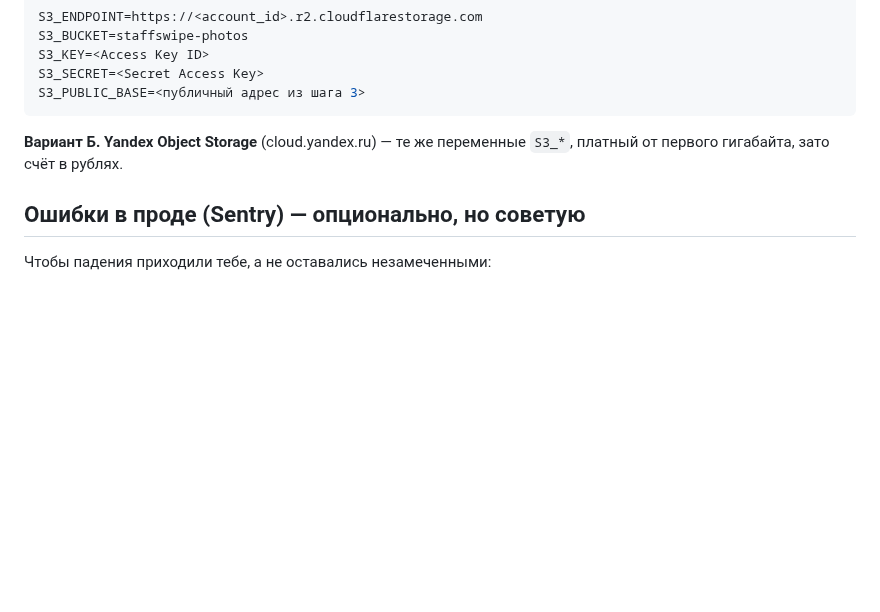
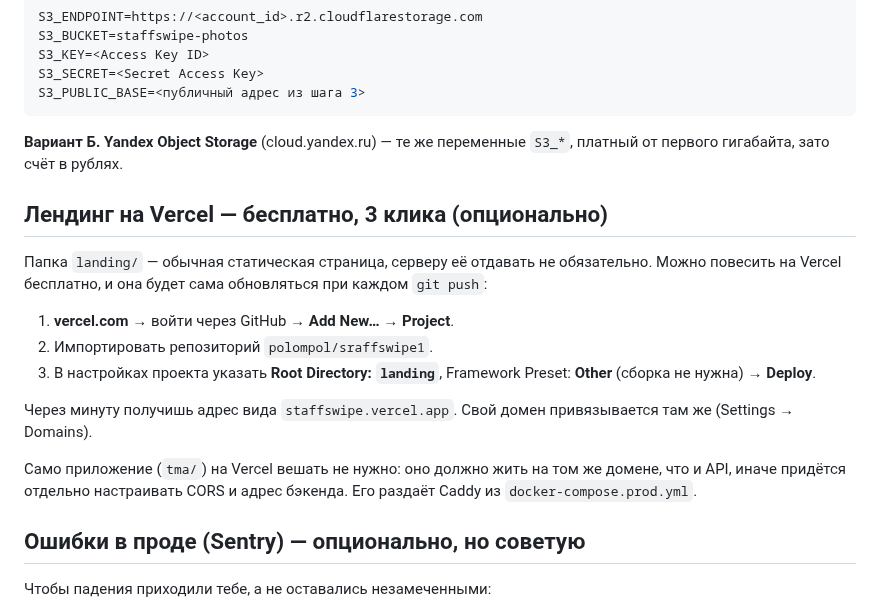
Before and after one commit to polompol/sraffswipe1, a Markdown page: docs/LAUNCH.md, the part around the change. GitHub-like rendering; blank space fills up the shorter version.

Commit message:
Док: лендинг на Vercel + рабочее пространство пилота
Добавлена инструкция, как повесить landing/ на Vercel бесплатно с
автообновлением при каждом push (Root Directory: landing, без сборки).
Отдельно оговорено, почему само приложение туда вешать не нужно: оно
должно жить на одном домене с API, иначе лишние настройки CORS.

Co-Authored-By: Claude Fable 5 <noreply@anthropic.com>
Claude-Session: https://claude.ai/code/session_01SsK4JkXHc9STqXAAu9aqgD

```diff
--- a/docs/LAUNCH.md
+++ b/docs/LAUNCH.md
@@ -253,6 +253,24 @@ S3_PUBLIC_BASE=<публичный адрес из шага 3>
 **Вариант Б. Yandex Object Storage** (cloud.yandex.ru) — те же переменные
 `S3_*`, платный от первого гигабайта, зато счёт в рублях.
 
+## Лендинг на Vercel — бесплатно, 3 клика (опционально)
+
+Папка `landing/` — обычная статическая страница, серверу её отдавать не
+обязательно. Можно повесить на Vercel бесплатно, и она будет сама
+обновляться при каждом `git push`:
+
+1. **vercel.com** → войти через GitHub → **Add New… → Project**.
+2. Импортировать репозиторий `polompol/sraffswipe1`.
+3. В настройках проекта указать **Root Directory: `landing`**,
+   Framework Preset: **Other** (сборка не нужна) → **Deploy**.
+
+Через минуту получишь адрес вида `staffswipe.vercel.app`. Свой домен
+привязывается там же (Settings → Domains).
+
+Само приложение (`tma/`) на Vercel вешать не нужно: оно должно жить на том
+же домене, что и API, иначе придётся отдельно настраивать CORS и адрес
+бэкенда. Его раздаёт Caddy из `docker-compose.prod.yml`.
+
 ## Ошибки в проде (Sentry) — опционально, но советую
 
 Чтобы падения приходили тебе, а не оставались незамеченными:
```
